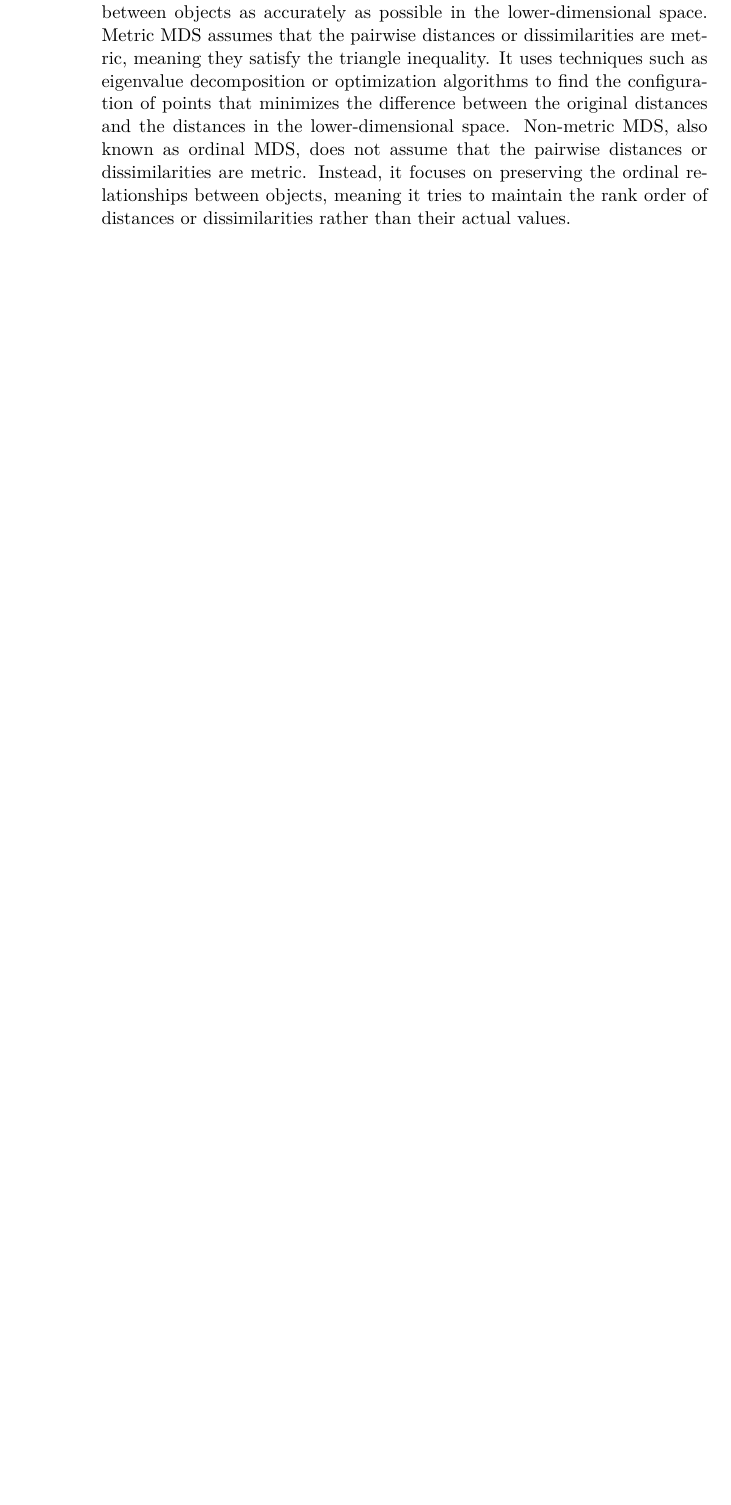
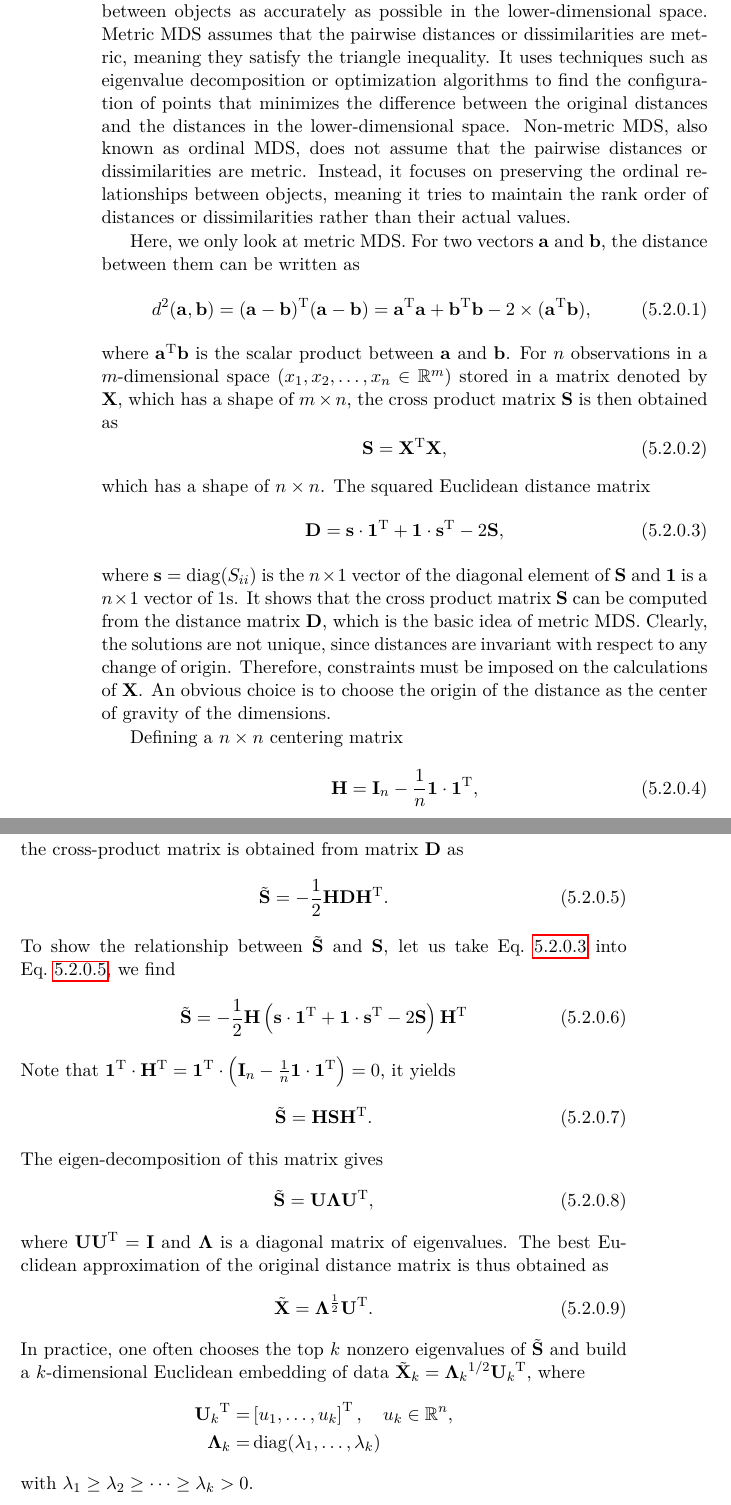
Before and after one commit to samuelymei/freeenergy, a LaTeX thesis (freeenergy.tex, which reads chapters/MDS.tex): part of page 126 of 150 before the commit and two parts of pages 126 and 127 of 152 after it, the two joined at a grey line, cut so that both start at the same text, the shorter picture padded with empty space. The pictures show the PDF file freeenergy.pdf that the author committed with the source.

Commit message:
1st version of MDS

```diff
--- a/chapters/MDS.tex
+++ b/chapters/MDS.tex
@@ -3,3 +3,50 @@
 Multidimensional scaling (MDS) is a method that represents measurements of similarity (or dissimilarity) among pairs of objects as distances between points of a low-dimensional multidimensional space. Since MDS is often used for data visualization, the mapped space usually has a very low dimension, for instance 2.
 
 There are two main variations of MDS: metric MDS and non-metric MDS. Metric MDS aims to preserve the actual distances or dissimilarities between objects as accurately as possible in the lower-dimensional space. Metric MDS assumes that the pairwise distances or dissimilarities are metric, meaning they satisfy the triangle inequality. It uses techniques such as eigenvalue decomposition or optimization algorithms to find the configuration of points that minimizes the difference between the original distances and the distances in the lower-dimensional space. Non-metric MDS, also known as ordinal MDS, does not assume that the pairwise distances or dissimilarities are metric. Instead, it focuses on preserving the ordinal relationships between objects, meaning it tries to maintain the rank order of distances or dissimilarities rather than their actual values.
+
+Here, we only look at metric MDS. For two vectors $\mathbf{a}$ and $\mathbf{b}$, the distance between them can be written as
+\begin{equation}
+	d^2(\mathbf{a},\mathbf{b})=(\mathbf{a}-\mathbf{b})^{\operatorname{T}}(\mathbf{a}-\mathbf{b})=\mathbf{a}^{\operatorname{T}}\mathbf{a}+\mathbf{b}^{\operatorname{T}}\mathbf{b}-2\times(\mathbf{a}^{\operatorname{T}}\mathbf{b}),
+\end{equation}
+where $\mathbf{a}^{\operatorname{T}}\mathbf{b}$ is the scalar product between $\mathbf{a}$ and $\mathbf{b}$. For $n$ observations in a $m$-dimensional space ($x_1, x_2, \dots, x_n\in \mathbb{R}^m$) stored in a matrix denoted by $\mathbf{X}$, which has a shape of $m\times n$, the cross product matrix $\mathbf{S}$ is then obtained as
+\begin{equation}
+	\mathbf{S}=\mathbf{X}^{\operatorname{T}}\mathbf{X},
+\end{equation}
+which has a shape of $n\times n$. The squared Euclidean distance matrix
+\begin{equation}
+	\mathbf{D}=\mathbf{s}\cdot\mathbf{1}^{\operatorname{T}}+\mathbf{1}\cdot\mathbf{s}^{\operatorname{T}}-2\mathbf{S},
+	\label{eq:DR:MDS:D_vs_S}
+\end{equation}
+where $\mathbf{s}=\operatorname{diag}(S_{ii})$ is the $n\times 1$ vector of the diagonal element of $\mathbf{S}$ and $\mathbf{1}$ is a $n\times 1$ vector of 1s. It shows that the cross product matrix $\mathbf{S}$ can be computed from the distance matrix $\mathbf{D}$, which is the basic idea of metric MDS. Clearly, the solutions are not unique, since distances are invariant with respect to any change of origin. Therefore, constraints must be imposed on the calculations of $\mathbf{X}$. An obvious choice is to choose the origin of the distance as the center of gravity of the dimensions.
+
+Defining a $n\times n$ centering matrix
+\begin{equation}
+	\mathbf{H}=\mathbf{I}_n- \frac{1}{n}\mathbf{1}\cdot\mathbf{1}^{\operatorname{T}},
+\end{equation}
+the cross-product matrix is obtained from matrix $\mathbf{D}$ as
+\begin{equation}
+	\tilde{\mathbf{S}}=-\frac{1}{2}\mathbf{HD}\mathbf{H}^{\operatorname{T}}.
+	\label{eq:DR:MDS:tildeS}
+\end{equation}
+To show the relationship between $\tilde{\mathbf{S}}$ and $\mathbf{S}$, let us take Eq.~\ref{eq:DR:MDS:D_vs_S} into Eq.~\ref{eq:DR:MDS:tildeS}, we find
+\begin{equation}
+	\tilde{\mathbf{S}}=-\frac{1}{2}\mathbf{H}\left(\mathbf{s}\cdot\mathbf{1}^{\operatorname{T}}+\mathbf{1}\cdot\mathbf{s}^{\operatorname{T}}-2\mathbf{S}\right)\mathbf{H}^{\operatorname{T}}
+\end{equation}
+Note that $\mathbf{1}^{\operatorname{T}}\cdot \mathbf{H}^{\operatorname{T}}=\mathbf{1}^{\operatorname{T}}\cdot\left(\mathbf{I}_n- \frac{1}{n}\mathbf{1}\cdot\mathbf{1}^{\operatorname{T}}\right)=0$, it yields
+\begin{equation}
+	\tilde{\mathbf{S}}=\mathbf{HS}\mathbf{H}^{\operatorname{T}}.
+\end{equation}
+The eigen-decomposition of this matrix gives
+\begin{equation}
+	\tilde{\mathbf{S}}=\mathbf{U\Lambda}\mathbf{U}^{\operatorname{T}},
+\end{equation}
+where $\mathbf{U}\mathbf{U}^{\operatorname{T}}=\mathbf{I}$ and $\mathbf{\Lambda}$ is a diagonal matrix of eigenvalues. The best Euclidean approximation of the original distance matrix is thus obtained as
+\begin{equation}
+	\tilde{\mathbf{X}}=\mathbf{\Lambda}^{\operatorname{\frac{1}{2}}}\mathbf{U}^{\operatorname{T}}.
+\end{equation}
+In practice, one often chooses the top $k$ nonzero eigenvalues of $\tilde{\mathbf{S}}$ and build a $k$-dimensional Euclidean embedding of data $\tilde{\mathbf{X}}_k={\mathbf{\Lambda}_k}^{1/2}{\mathbf{U}_k}^{\operatorname{T}}$, where
+\begin{align*}
+	{\mathbf{U}_k}^{\operatorname{T}}=&\left[u_1, \dots, u_k\right]^{\operatorname{T}},\quad u_k\in \mathbb{R}^n,\\
+	\mathbf{\Lambda}_k=&\operatorname{diag}(\lambda_1,\dots,\lambda_k)
+\end{align*}
+with $\lambda_1\ge \lambda_2\ge \dots \ge \lambda_k>0$.
```
Also changed, not shown: chapters/PCA.tex (+15 -15 lines), freeenergy.pdf.
